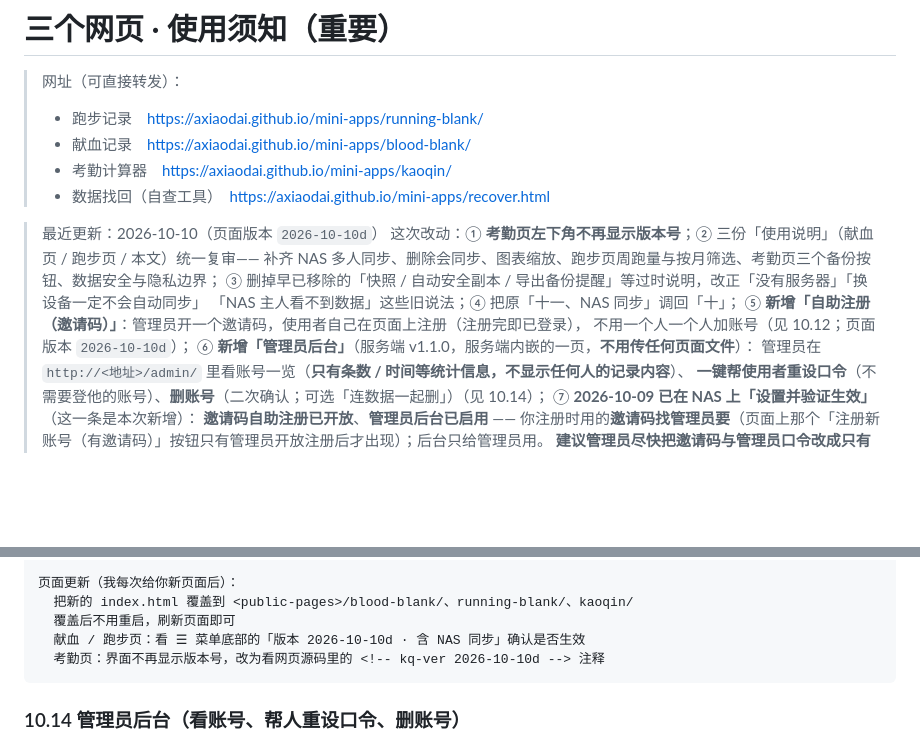
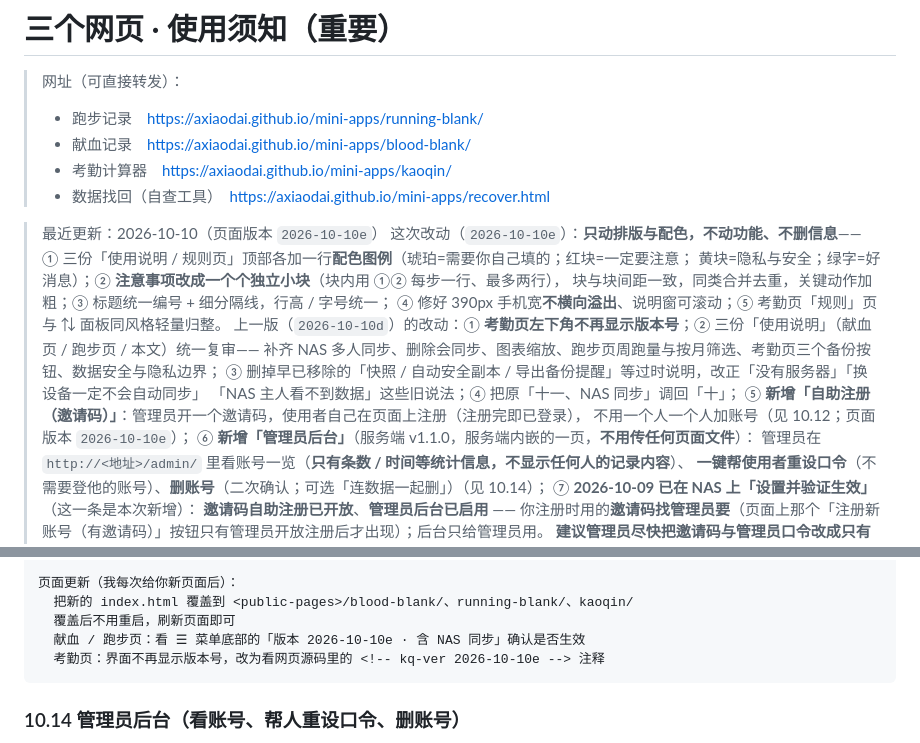
Before and after one commit to axiaodai/mini-apps, a Markdown page: USAGE-CAUTIONS.md, 2 parts joined by grey strips. GitHub-like rendering; blank space fills up the shorter version.

Commit message:
style(help): 使用说明排版与配色归整（版本 e）

````diff
--- a/USAGE-CAUTIONS.md
+++ b/USAGE-CAUTIONS.md
@@ -6,13 +6,18 @@
 > - 考勤计算器　https://axiaodai.github.io/mini-apps/kaoqin/
 > - 数据找回（自查工具）　https://axiaodai.github.io/mini-apps/recover.html
 
-> 最近更新：2026-10-10（页面版本 `2026-10-10d`）
-> 这次改动：① **考勤页左下角不再显示版本号**；② 三份「使用说明」（献血页 / 跑步页 / 本文）统一复审——
+> 最近更新：2026-10-10（页面版本 `2026-10-10e`）
+> 这次改动（`2026-10-10e`）：**只动排版与配色，不动功能、不删信息**——
+> ① 三份「使用说明 / 规则页」顶部各加一行**配色图例**（琥珀=需要你自己填的；红块=一定要注意；
+> 黄块=隐私与安全；绿字=好消息）；② **注意事项改成一个个独立小块**（块内用 ①② 每步一行、最多两行），
+> 块与块间距一致，同类合并去重，关键动作加粗；③ 标题统一编号 + 细分隔线，行高 / 字号统一；
+> ④ 修好 390px 手机宽**不横向溢出**、说明窗可滚动；⑤ 考勤页「规则」页与 ⇅ 面板同风格轻量归整。
+> 上一版（`2026-10-10d`）的改动：① **考勤页左下角不再显示版本号**；② 三份「使用说明」（献血页 / 跑步页 / 本文）统一复审——
 > 补齐 NAS 多人同步、删除会同步、图表缩放、跑步页周跑量与按月筛选、考勤页三个备份按钮、数据安全与隐私边界；
 > ③ 删掉早已移除的「快照 / 自动安全副本 / 导出备份提醒」等过时说明，改正「没有服务器」「换设备一定不会自动同步」
 > 「NAS 主人看不到数据」这些旧说法；④ 把原「十一、NAS 同步」调回「十」；
 > ⑤ **新增「自助注册（邀请码）」**：管理员开一个邀请码，使用者自己在页面上注册（注册完即已登录），
-> 不用一个人一个人加账号（见 10.12；页面版本 `2026-10-10d`）；
+> 不用一个人一个人加账号（见 10.12；页面版本 `2026-10-10e`）；
 > ⑥ **新增「管理员后台」**（服务端 v1.1.0，服务端内嵌的一页，**不用传任何页面文件**）：
 > 管理员在 `http://<地址>/admin/` 里看账号一览（**只有条数 / 时间等统计信息，不显示任何人的记录内容**）、
 > **一键帮使用者重设口令**（不需要登他的账号）、**删账号**（二次确认；可选「连数据一起删」）（见 10.14）；
@@ -695,8 +700,8 @@ python3 server.py --data ./data --set-invite "你的邀请码"
 页面更新（我每次给你新页面后）：
   把新的 index.html 覆盖到 <public-pages>/blood-blank/、running-blank/、kaoqin/
   覆盖后不用重启，刷新页面即可
-  献血 / 跑步页：看 ☰ 菜单底部的「版本 2026-10-10d · 含 NAS 同步」确认是否生效
-  考勤页：界面不再显示版本号，改为看网页源码里的 <!-- kq-ver 2026-10-10d --> 注释
+  献血 / 跑步页：看 ☰ 菜单底部的「版本 2026-10-10e · 含 NAS 同步」确认是否生效
+  考勤页：界面不再显示版本号，改为看网页源码里的 <!-- kq-ver 2026-10-10e --> 注释
 ```
 
 ### 10.14 管理员后台（看账号、帮人重设口令、删账号）
````
